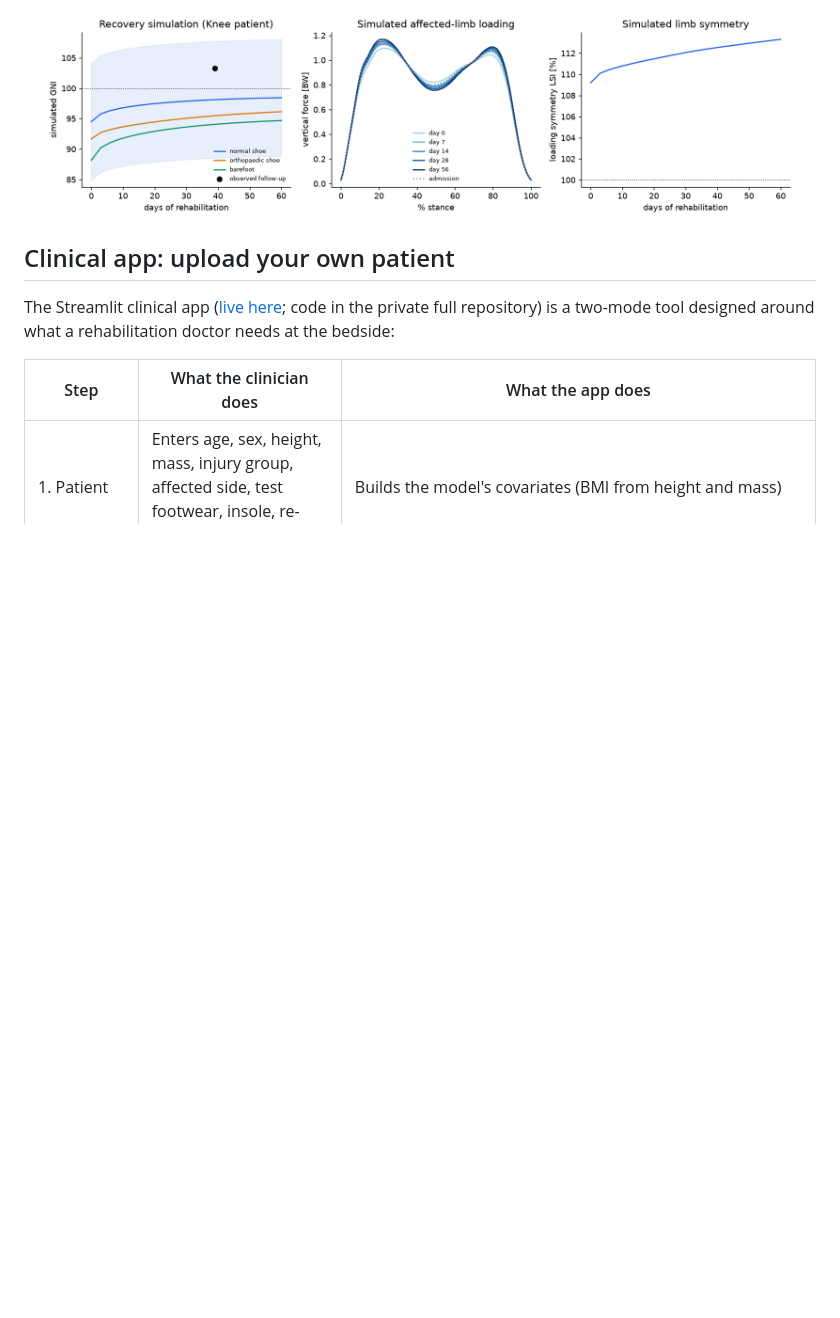
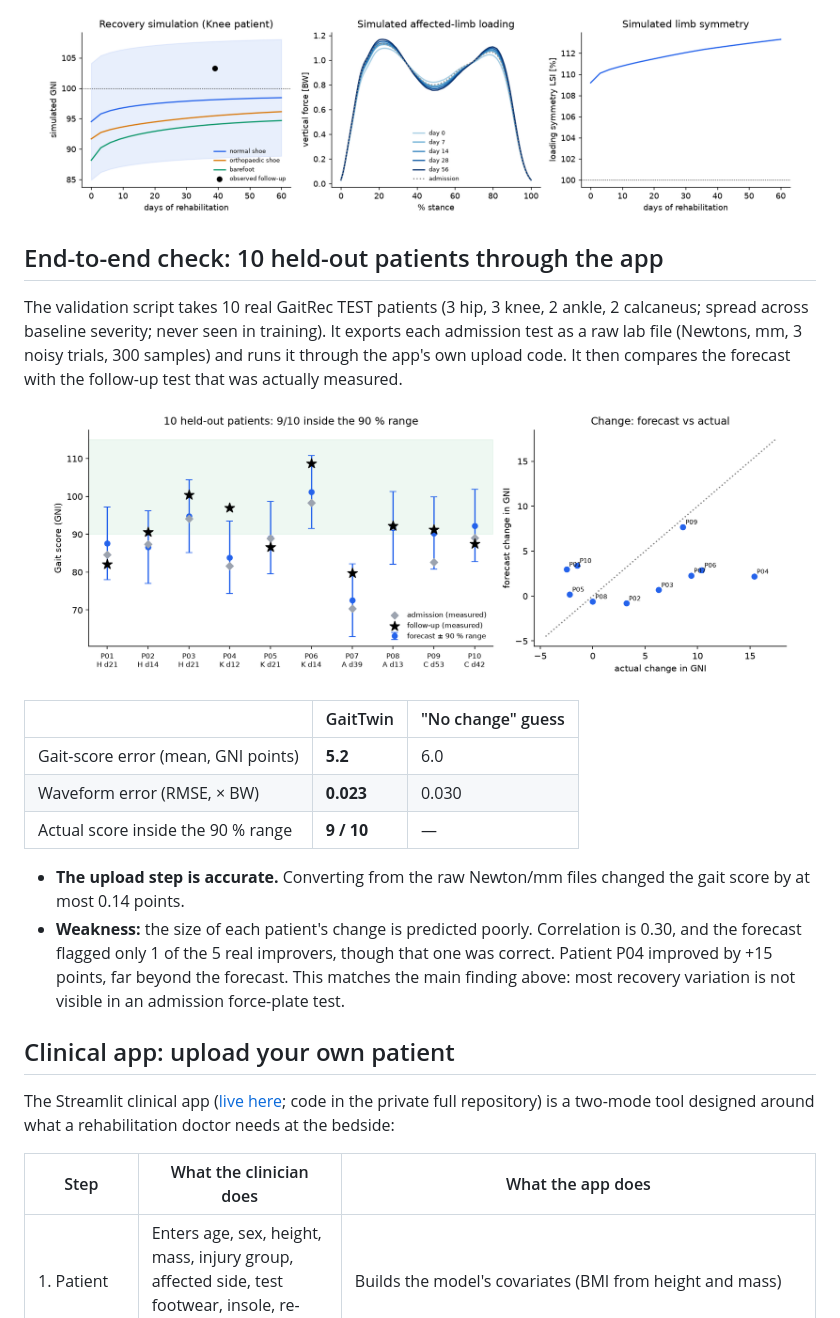
Before and after one commit to Engr-HusainNaqvi/Gait-Outcome-AI, a Markdown page: README.md, the part around the change. Rendered like a GitHub page; pictures changed too: docs/figures/09_validation_10_patients.png (added); blank space fills up the shorter version.

Commit message:
Add 10-patient end-to-end validation

```diff
--- a/README.md
+++ b/README.md
@@ -79,6 +79,21 @@ Measurement noise accounts for only ~15 % of the variance in recovery. Baseline
 
 <p align="center"><img src="docs/figures/06_simulation.png" width="95%"></p>
 
+## End-to-end check: 10 held-out patients through the app
+
+The validation script takes 10 real GaitRec TEST patients (3 hip, 3 knee, 2 ankle, 2 calcaneus; spread across baseline severity; never seen in training). It exports each admission test as a raw lab file (Newtons, mm, 3 noisy trials, 300 samples) and runs it through the app's own upload code. It then compares the forecast with the follow-up test that was actually measured.
+
+<p align="center"><img src="docs/figures/09_validation_10_patients.png" width="95%"></p>
+
+| | GaitTwin | "No change" guess |
+|---|---|---|
+| Gait-score error (mean, GNI points) | **5.2** | 6.0 |
+| Waveform error (RMSE, × BW) | **0.023** | 0.030 |
+| Actual score inside the 90 % range | **9 / 10** | — |
+
+- **The upload step is accurate.** Converting from the raw Newton/mm files changed the gait score by at most 0.14 points.
+- **Weakness:** the size of each patient's change is predicted poorly. Correlation is 0.30, and the forecast flagged only 1 of the 5 real improvers, though that one was correct. Patient P04 improved by +15 points, far beyond the forecast. This matches the main finding above: most recovery variation is not visible in an admission force-plate test.
+
 ## Clinical app: upload your own patient
 
 The Streamlit clinical app ([live here](https://gaittwin-gait-recovery.streamlit.app/); code in the private full repository) is a two-mode tool designed around what a rehabilitation doctor needs at the bedside:
```
